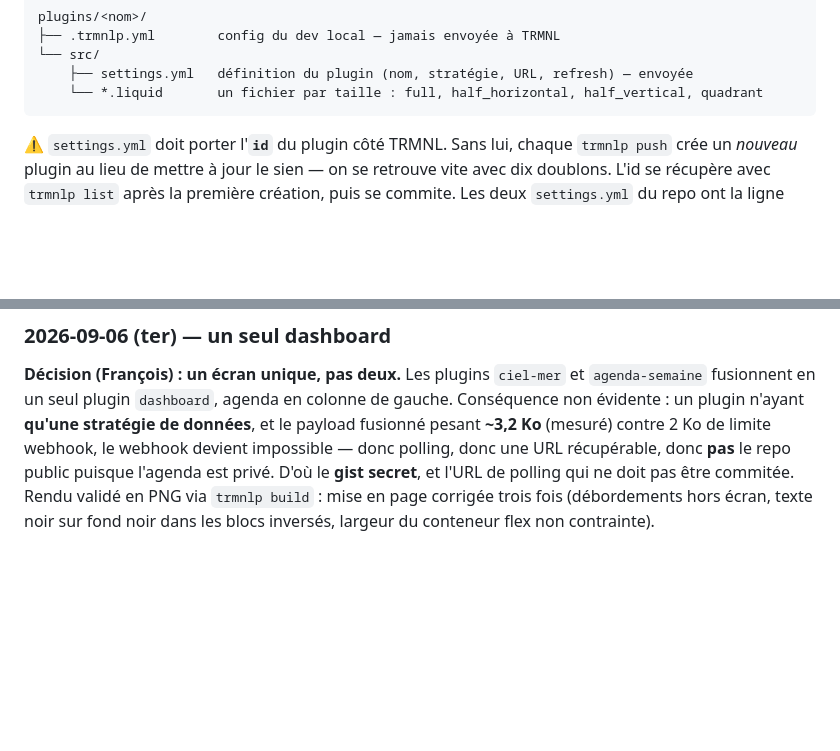
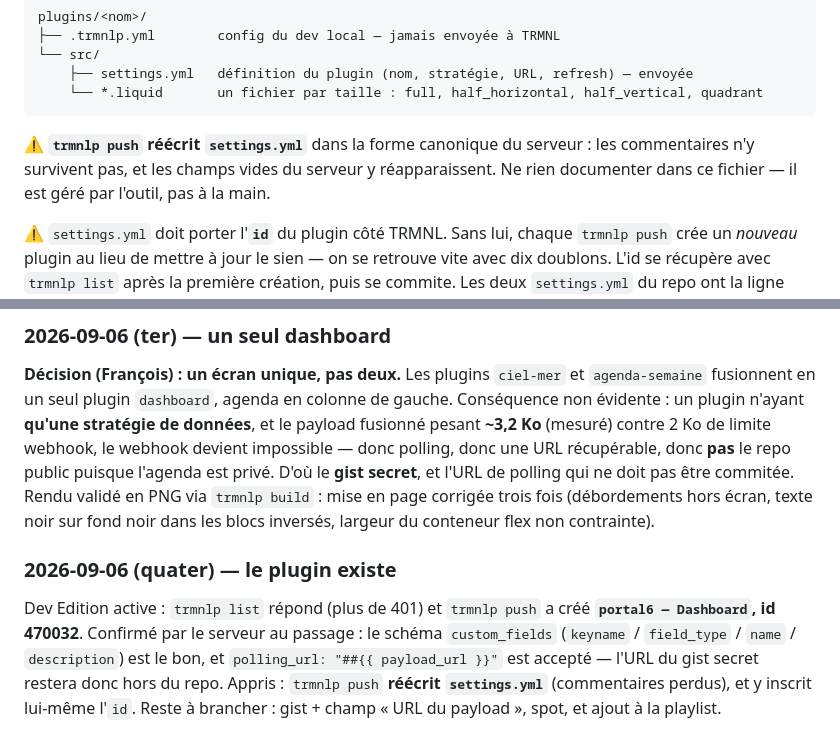
Before and after one commit to frgrz-pro/portal6, a Markdown page: .docs/trmnl-dashboard.md, 2 parts joined by grey strips. Drawn GitHub-style; blank space fills up the shorter version.

Commit message:
trmnl : plugin cree cote TRMNL, settings.yml est machine-managed
`trmnlp push` reecrit settings.yml dans la forme canonique du serveur : les
commentaires n'y survivent pas. Trace dans le doc pour ne pas les reecrire.

Co-Authored-By: Claude Opus 5 <noreply@anthropic.com>

````diff
--- a/.docs/trmnl-dashboard.md
+++ b/.docs/trmnl-dashboard.md
@@ -80,6 +80,10 @@ plugins/<nom>/
     ├── settings.yml   définition du plugin (nom, stratégie, URL, refresh) — envoyée
     └── *.liquid       un fichier par taille : full, half_horizontal, half_vertical, quadrant
 ```
+
+⚠️ **`trmnlp push` réécrit `settings.yml`** dans la forme canonique du serveur : les
+commentaires n'y survivent pas, et les champs vides du serveur y réapparaissent. Ne rien
+documenter dans ce fichier — il est géré par l'outil, pas à la main.
 
 ⚠️ `settings.yml` doit porter l'**`id`** du plugin côté TRMNL. Sans lui, chaque
 `trmnlp push` crée un *nouveau* plugin au lieu de mettre à jour le sien — on se retrouve
@@ -201,3 +205,12 @@ puisque l'agenda est privé. D'où le **gist secret**, et l'URL de polling qui n
 être commitée. Rendu validé en PNG via `trmnlp build` : mise en page corrigée trois fois
 (débordements hors écran, texte noir sur fond noir dans les blocs inversés, largeur du
 conteneur flex non contrainte).
+
+### 2026-09-06 (quater) — le plugin existe
+Dev Edition active : `trmnlp list` répond (plus de 401) et `trmnlp push` a créé
+**`portal6 — Dashboard`, id 470032**. Confirmé par le serveur au passage : le schéma
+`custom_fields` (`keyname` / `field_type` / `name` / `description`) est le bon, et
+`polling_url: "##{{ payload_url }}"` est accepté — l'URL du gist secret restera donc
+hors du repo. Appris : `trmnlp push` **réécrit `settings.yml`** (commentaires perdus),
+et y inscrit lui-même l'`id`. Reste à brancher : gist + champ « URL du payload », spot,
+et ajout à la playlist.
````
